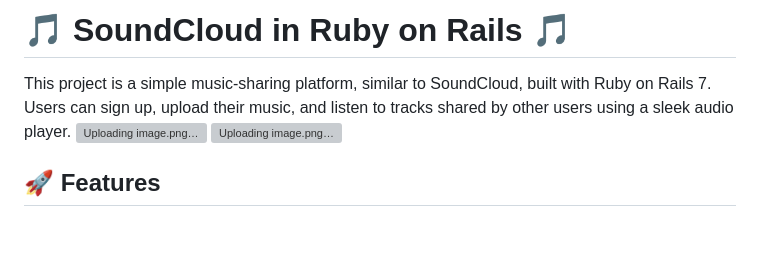
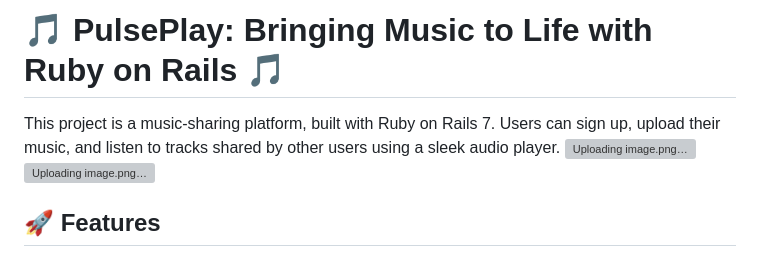
Before and after one commit to iem-wahab/PulsePlay, a Markdown page: README.md, the part around the change. Drawn GitHub-style; blank space fills up the shorter version; grey boxes are pictures that could not be loaded.

```diff
--- a/README.md
+++ b/README.md
@@ -1,6 +1,6 @@
-# 🎵 SoundCloud in Ruby on Rails 🎵
+# 🎵 PulsePlay: Bringing Music to Life with Ruby on Rails 🎵
 
-This project is a simple music-sharing platform, similar to SoundCloud, built with Ruby on Rails 7. Users can sign up, upload their music, and listen to tracks shared by other users using a sleek audio player.
+This project is a music-sharing platform, built with Ruby on Rails 7. Users can sign up, upload their music, and listen to tracks shared by other users using a sleek audio player.
 ![Uploading image.png…](https://github.com/iem-wahab/soundcloud/blob/main/Soundcloud%20snap%202.jpg?raw=true)
 ![Uploading image.png…](https://github.com/iem-wahab/soundcloud/blob/main/Soundcloud%20snap%201.jpg?raw=true)
 
```
